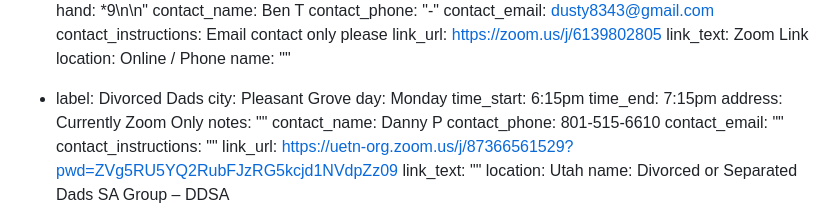
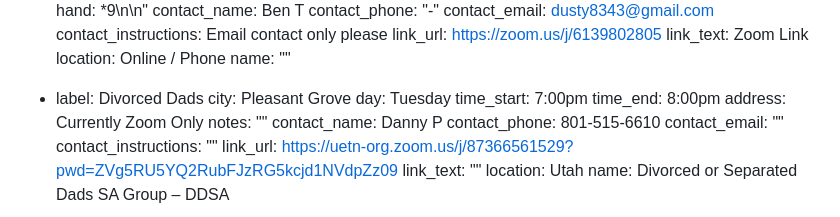
Before and after one commit to sa-utah/sautah, a Markdown page: _src/meetings.md, the part around the change. Drawn GitHub-style.

Commit message:
meeting info update

```diff
--- a/_src/meetings.md
+++ b/_src/meetings.md
@@ -116,9 +116,9 @@ meetings:
     name: ""
   - label: Divorced Dads
     city: Pleasant Grove
-    day: Monday
-    time_start: 6:15pm
-    time_end: 7:15pm
+    day: Tuesday
+    time_start: 7:00pm
+    time_end: 8:00pm
     address: Currently Zoom Only
     notes: ""
     contact_name: Danny P
```
